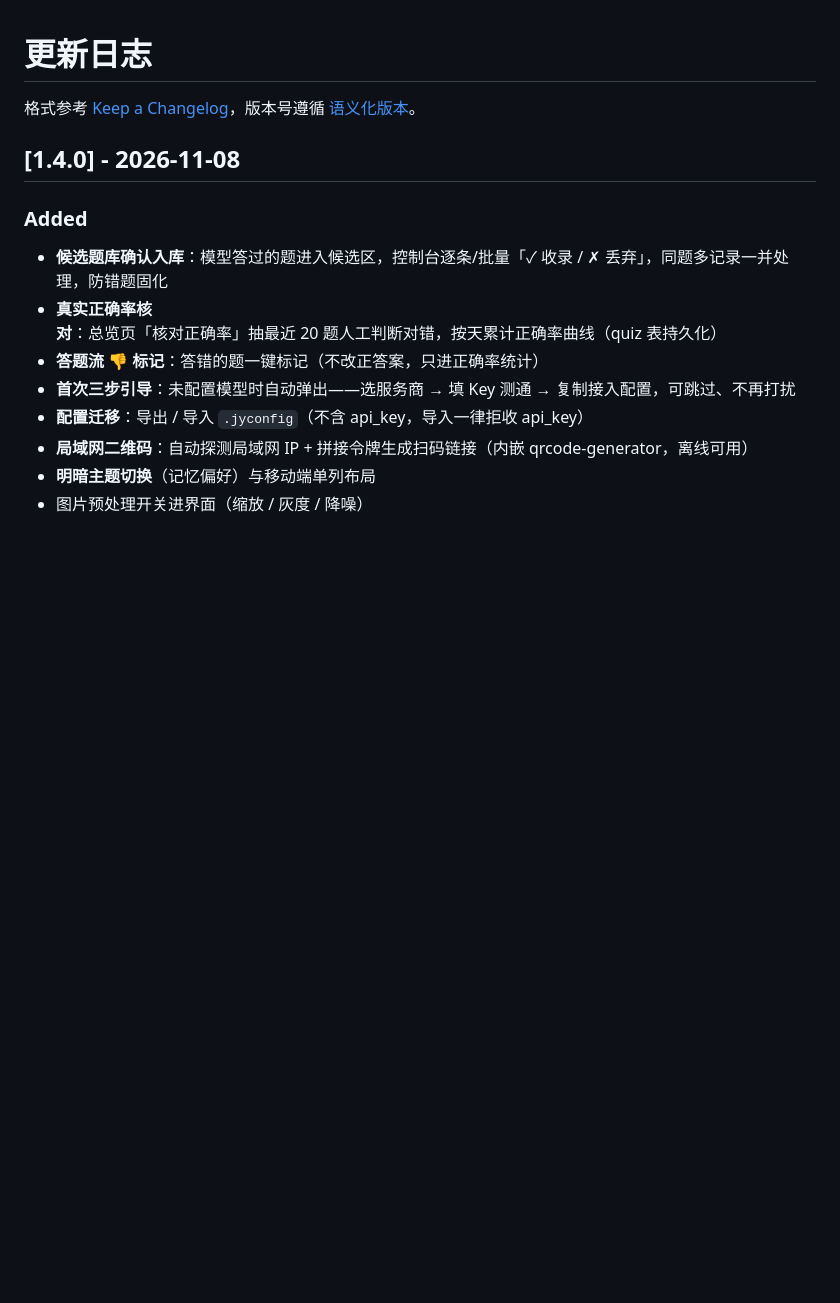
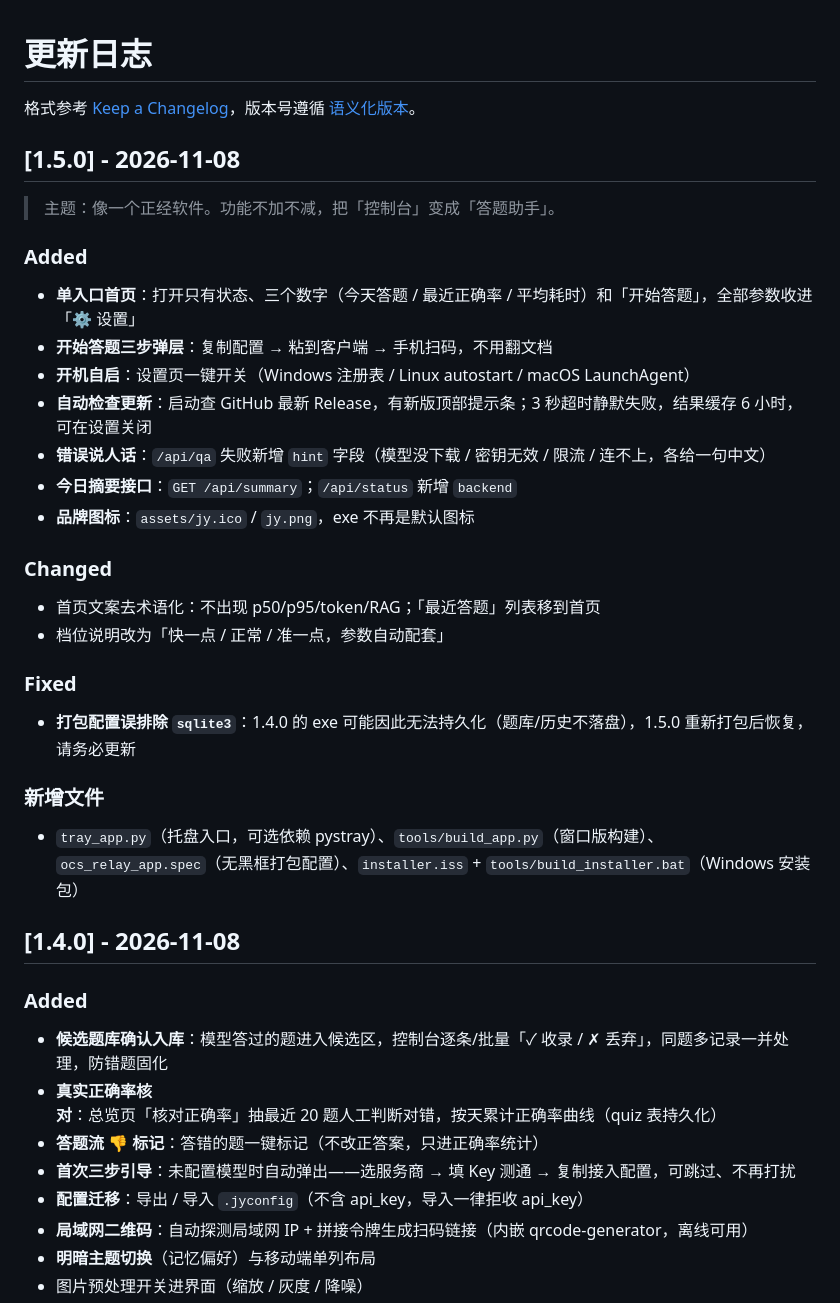
Before and after one commit to JiangYangx/ocs-ollama-relay, a Markdown page: CHANGELOG.md, the part around the change. Rendered like a GitHub page; blank space fills up the shorter version.

```diff
--- a/CHANGELOG.md
+++ b/CHANGELOG.md
@@ -1,6 +1,31 @@
 # 更新日志
 
 格式参考 [Keep a Changelog](https://keepachangelog.com/zh-CN/1.1.0/)，版本号遵循 [语义化版本](https://semver.org/lang/zh-CN/)。
+
+## [1.5.0] - 2026-11-08
+
+> 主题：像一个正经软件。功能不加不减，把「控制台」变成「答题助手」。
+
+### Added
+- **单入口首页**：打开只有状态、三个数字（今天答题 / 最近正确率 / 平均耗时）和「开始答题」，全部参数收进「⚙ 设置」
+- **开始答题三步弹层**：复制配置 → 粘到客户端 → 手机扫码，不用翻文档
+- **开机自启**：设置页一键开关（Windows 注册表 / Linux autostart / macOS LaunchAgent）
+- **自动检查更新**：启动查 GitHub 最新 Release，有新版顶部提示条；3 秒超时静默失败，结果缓存 6 小时，可在设置关闭
+- **错误说人话**：`/api/qa` 失败新增 `hint` 字段（模型没下载 / 密钥无效 / 限流 / 连不上，各给一句中文）
+- **今日摘要接口**：`GET /api/summary`；`/api/status` 新增 `backend`
+- **品牌图标**：`assets/jy.ico` / `jy.png`，exe 不再是默认图标
+
+### Changed
+- 首页文案去术语化：不出现 p50/p95/token/RAG；「最近答题」列表移到首页
+- 档位说明改为「快一点 / 正常 / 准一点，参数自动配套」
+
+### Fixed
+- **打包配置误排除 `sqlite3`**：1.4.0 的 exe 可能因此无法持久化（题库/历史不落盘），1.5.0 重新打包后恢复，请务必更新
+
+### 新增文件
+- `tray_app.py`（托盘入口，可选依赖 pystray）、`tools/build_app.py`（窗口版构建）、
+  `ocs_relay_app.spec`（无黑框打包配置）、`installer.iss` + `tools/build_installer.bat`（Windows 安装包）
+
 
 ## [1.4.0] - 2026-11-08
 
```
Also changed, not shown: README.md (+8 -5 lines), docs/GETTING_STARTED.md (+4 -0 lines), assets/jy.png (added), 11 other files.
